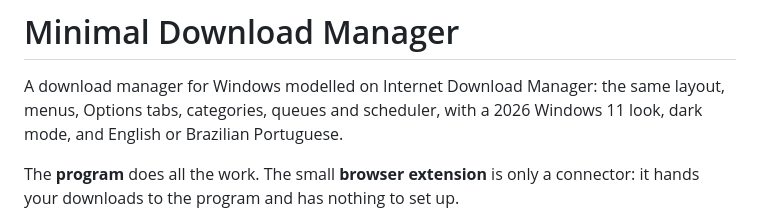
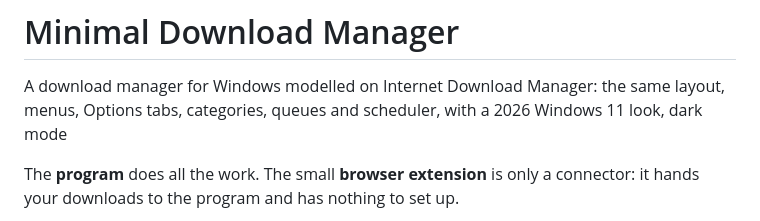
Before and after one commit to newroidorder/Minimal-download-manager, a Markdown page: README.md, the part around the change. Rendered like a GitHub page.

```diff
--- a/README.md
+++ b/README.md
@@ -2,7 +2,7 @@
 
 A download manager for Windows modelled on Internet Download Manager: the same
 layout, menus, Options tabs, categories, queues and scheduler, with a 2026
-Windows 11 look, dark mode, and English or Brazilian Portuguese.
+Windows 11 look, dark mode
 
 The **program** does all the work. The small **browser extension** is only a
 connector: it hands your downloads to the program and has nothing to set up.
```
